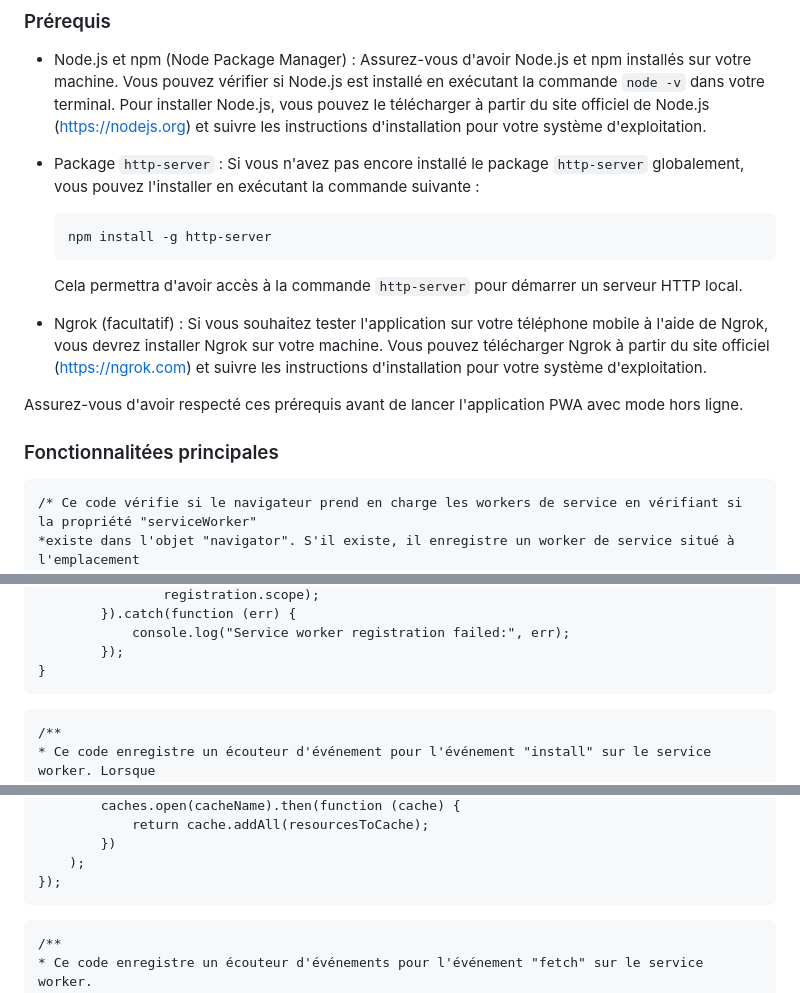
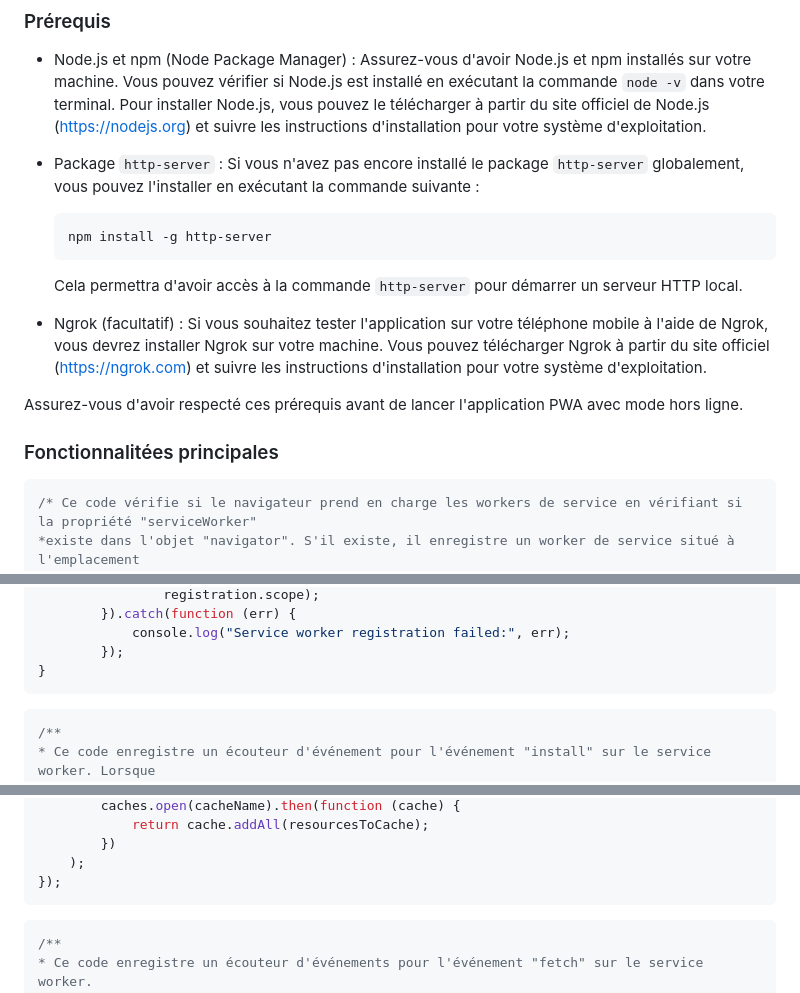
Before and after one commit to ApollineLH/PWA, a Markdown page: README.md, 3 parts joined by grey strips. Rendered like a GitHub page.

Commit message:
update: readme

````diff
--- a/README.md
+++ b/README.md
@@ -45,7 +45,7 @@ Cette application PWA (Progressive Web App) vous permet de tester le mode hors l
 
 - Package `http-server` : Si vous n'avez pas encore installé le package `http-server` globalement, vous pouvez l'installer en exécutant la commande suivante :
 
-  ```
+  ```bash
   npm install -g http-server
   ```
 
@@ -57,7 +57,7 @@ Assurez-vous d'avoir respecté ces prérequis avant de lancer l'application PWA
 
 ### Fonctionnalitées principales
 
-```
+```js
 /* Ce code vérifie si le navigateur prend en charge les workers de service en vérifiant si la propriété "serviceWorker"
 *existe dans l'objet "navigator". S'il existe, il enregistre un worker de service situé à l'emplacement
 *"/service-worker.js" et affiche un message dans la console indiquant si l'enregistrement a réussi ou non.
@@ -72,7 +72,7 @@ if ("serviceWorker" in navigator) {
         });
 }
 ```
-```
+```js
 /**
 * Ce code enregistre un écouteur d'événement pour l'événement "install" sur le service worker. Lorsque
 *le service worker est installé, il ouvrira un cache avec le nom "offline-cache" et ajoutera
@@ -88,7 +88,7 @@ self.addEventListener("install", function (event) {
     );
 });
 ```
-```
+```js
 /**
 * Ce code enregistre un écouteur d'événements pour l'événement "fetch" sur le service worker.
 *Lorsqu'une requête réseau est effectuée, le service worker l'intercepte et essaie de récupérer
````
